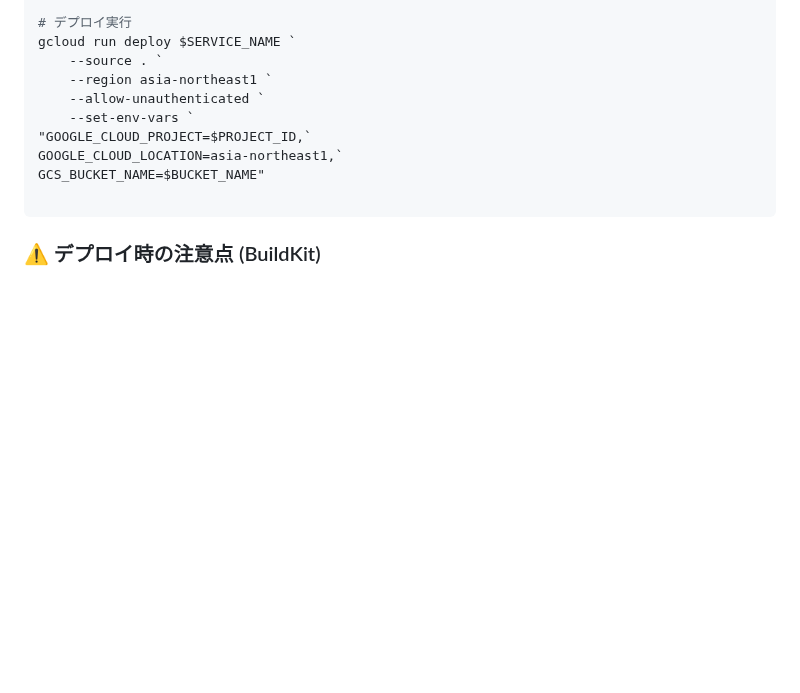
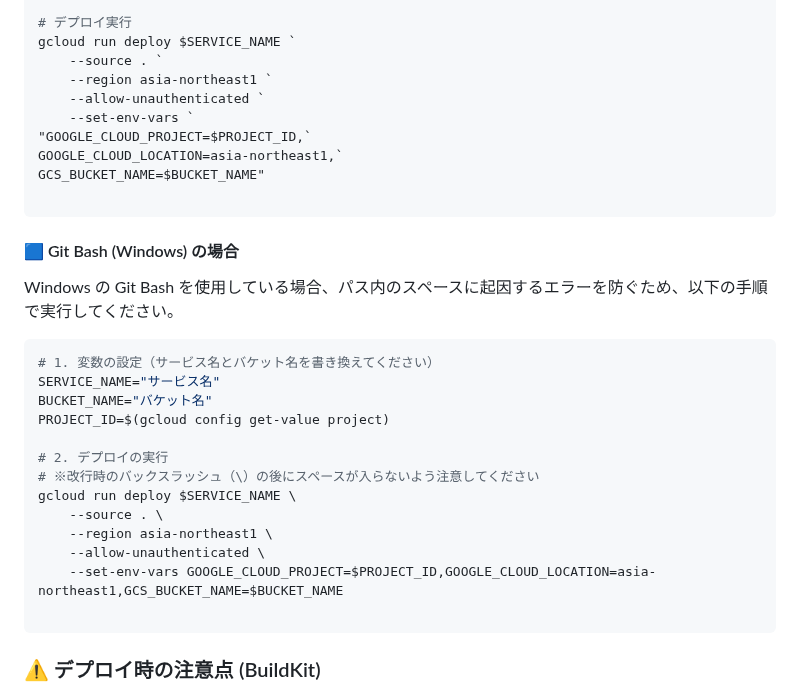
Before and after one commit to kk366-code/vertex-ai-starter, a Markdown page: README.md, the part around the change. Drawn GitHub-style; blank space fills up the shorter version.

Commit message:
docs: provide specific deployment steps for Windows Git Bash

````diff
--- a/README.md
+++ b/README.md
@@ -911,6 +911,26 @@ GCS_BUCKET_NAME=$BUCKET_NAME"
 
 ```
 
+#### 🟦 Git Bash (Windows) の場合
+
+Windows の Git Bash を使用している場合、パス内のスペースに起因するエラーを防ぐため、以下の手順で実行してください。
+
+```bash
+# 1. 変数の設定（サービス名とバケット名を書き換えてください）
+SERVICE_NAME="サービス名"
+BUCKET_NAME="バケット名"
+PROJECT_ID=$(gcloud config get-value project)
+
+# 2. デプロイの実行
+# ※改行時のバックスラッシュ（\）の後にスペースが入らないよう注意してください
+gcloud run deploy $SERVICE_NAME \
+    --source . \
+    --region asia-northeast1 \
+    --allow-unauthenticated \
+    --set-env-vars GOOGLE_CLOUD_PROJECT=$PROJECT_ID,GOOGLE_CLOUD_LOCATION=asia-northeast1,GCS_BUCKET_NAME=$BUCKET_NAME
+
+```
+
 ### ⚠️ デプロイ時の注意点 (BuildKit)
 
  ~~Google Cloud Build で `uv` のキャッシュマウント機能を利用するため、ビルド時に **BuildKit** を有効にする必要があります。デプロイコマンドを実行する際は、必ず `--set-build-env-vars DOCKER_BUILDKIT=1` フラグを含めてください。~~
````
